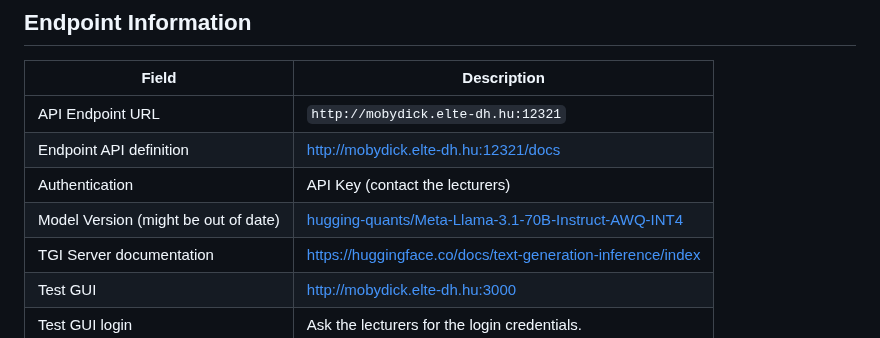
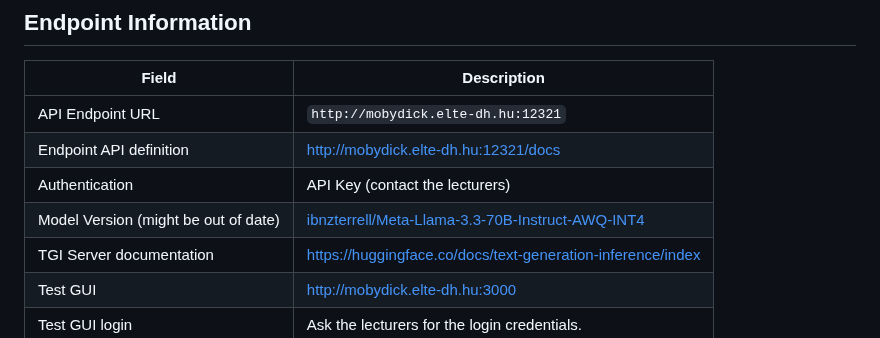
Before and after one commit to elte-nlp/elte-nlp-course, a Markdown page: practice_examples/LLM_inference_endpoint.md, the part around the change. Rendered like a GitHub page.

Commit message:
Update model version in LLM_inference_endpoint.md

```diff
--- a/practice_examples/LLM_inference_endpoint.md
+++ b/practice_examples/LLM_inference_endpoint.md
@@ -13,7 +13,7 @@ We currently host a single open model endpoint that could be used to student pro
 | API Endpoint URL    | `http://mobydick.elte-dh.hu:12321`        |
 | Endpoint API definition   | [http://mobydick.elte-dh.hu:12321/docs](http://mobydick.elte-dh.hu:12321/docs)       |
 | Authentication  | API Key (contact the lecturers)              |
-| Model Version (might be out of date)   | [hugging-quants/Meta-Llama-3.1-70B-Instruct-AWQ-INT4](https://huggingface.co/hugging-quants/Meta-Llama-3.1-70B-Instruct-AWQ-INT4)                                              |
+| Model Version (might be out of date)   | [ibnzterrell/Meta-Llama-3.3-70B-Instruct-AWQ-INT4](https://huggingface.co/ibnzterrell/Meta-Llama-3.3-70B-Instruct-AWQ-INT4)                                          |
 | TGI Server documentation   | [https://huggingface.co/docs/text-generation-inference/index](https://huggingface.co/docs/text-generation-inference/index) |
 | Test GUI    | [http://mobydick.elte-dh.hu:3000](http://mobydick.elte-dh.hu:3000)      |
 | Test GUI login  | Ask the lecturers for the login credentials. |
```
